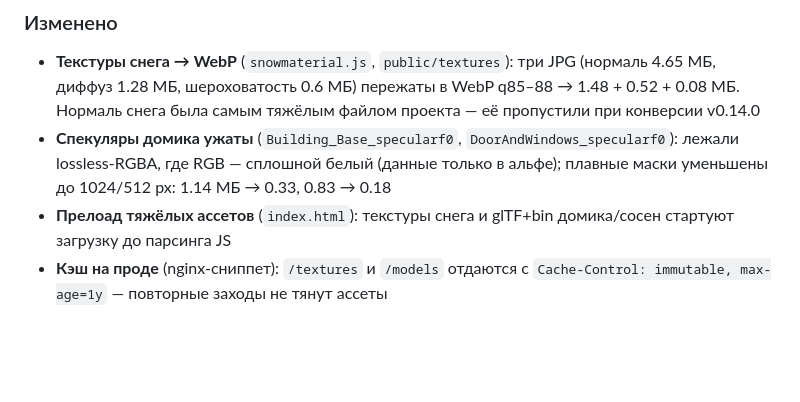
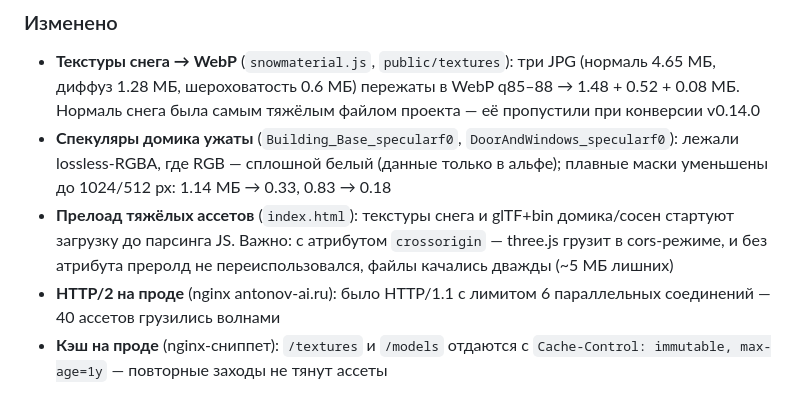
Before and after one commit to HippocampusEvolve/Snowfall, a Markdown page: CHANGELOG.md, the part around the change. Drawn GitHub-style; blank space fills up the shorter version.

Commit message:
CHANGELOG: детали фикса preload и HTTP/2 в 0.15.2
Co-Authored-By: Claude Fable 5 <noreply@anthropic.com>

```diff
--- a/CHANGELOG.md
+++ b/CHANGELOG.md
@@ -17,7 +17,11 @@
   белый (данные только в альфе); плавные маски уменьшены до 1024/512 px:
   1.14 МБ → 0.33, 0.83 → 0.18
 - **Прелоад тяжёлых ассетов** (`index.html`): текстуры снега и glTF+bin
-  домика/сосен стартуют загрузку до парсинга JS
+  домика/сосен стартуют загрузку до парсинга JS. Важно: с атрибутом
+  `crossorigin` — three.js грузит в cors-режиме, и без атрибута преролд
+  не переиспользовался, файлы качались дважды (~5 МБ лишних)
+- **HTTP/2 на проде** (nginx antonov-ai.ru): было HTTP/1.1 с лимитом
+  6 параллельных соединений — 40 ассетов грузились волнами
 - **Кэш на проде** (nginx-сниппет): `/textures` и `/models` отдаются с
   `Cache-Control: immutable, max-age=1y` — повторные заходы не тянут ассеты
 
```
